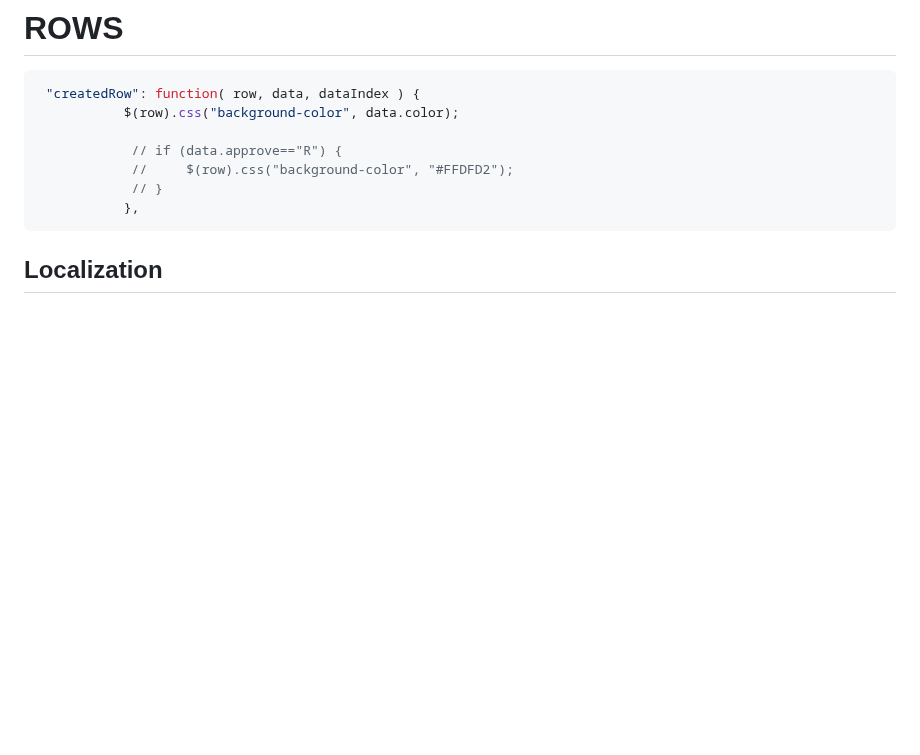
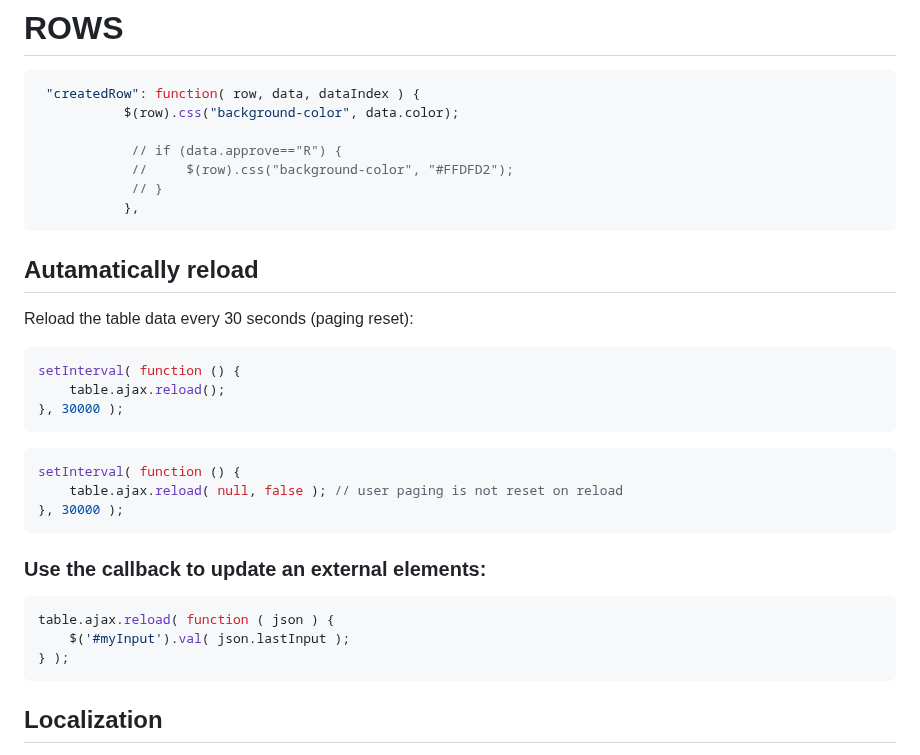
Before and after one commit to Gitart/Jscore, a Markdown page: datetable/readme.md, the part around the change. GitHub-like rendering; blank space fills up the shorter version.

````diff
--- a/datetable/readme.md
+++ b/datetable/readme.md
@@ -1018,6 +1018,28 @@ dt.columns([1,2]).visible(false);
             // }
            },
 ```
+
+## Autamatically reload
+Reload the table data every 30 seconds (paging reset):
+```js
+setInterval( function () {
+    table.ajax.reload();
+}, 30000 );
+```
+
+```js
+setInterval( function () {
+    table.ajax.reload( null, false ); // user paging is not reset on reload
+}, 30000 );
+```
+### Use the callback to update an external elements:
+```js
+table.ajax.reload( function ( json ) {
+    $('#myInput').val( json.lastInput );
+} );
+```
+
+
 ## Localization
 [lang](https://cdn.datatables.net/plug-ins/1.10.22/i18n/)
 
````
